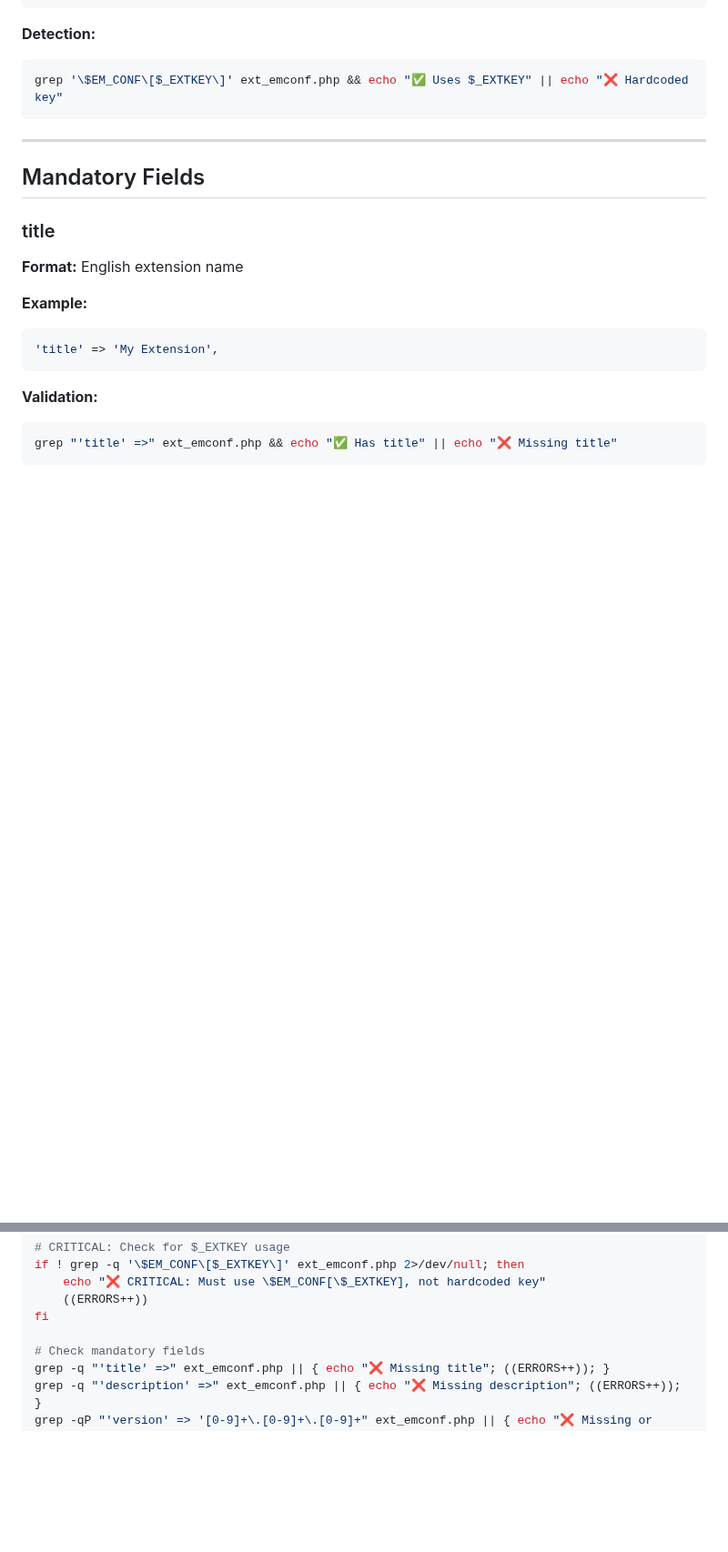
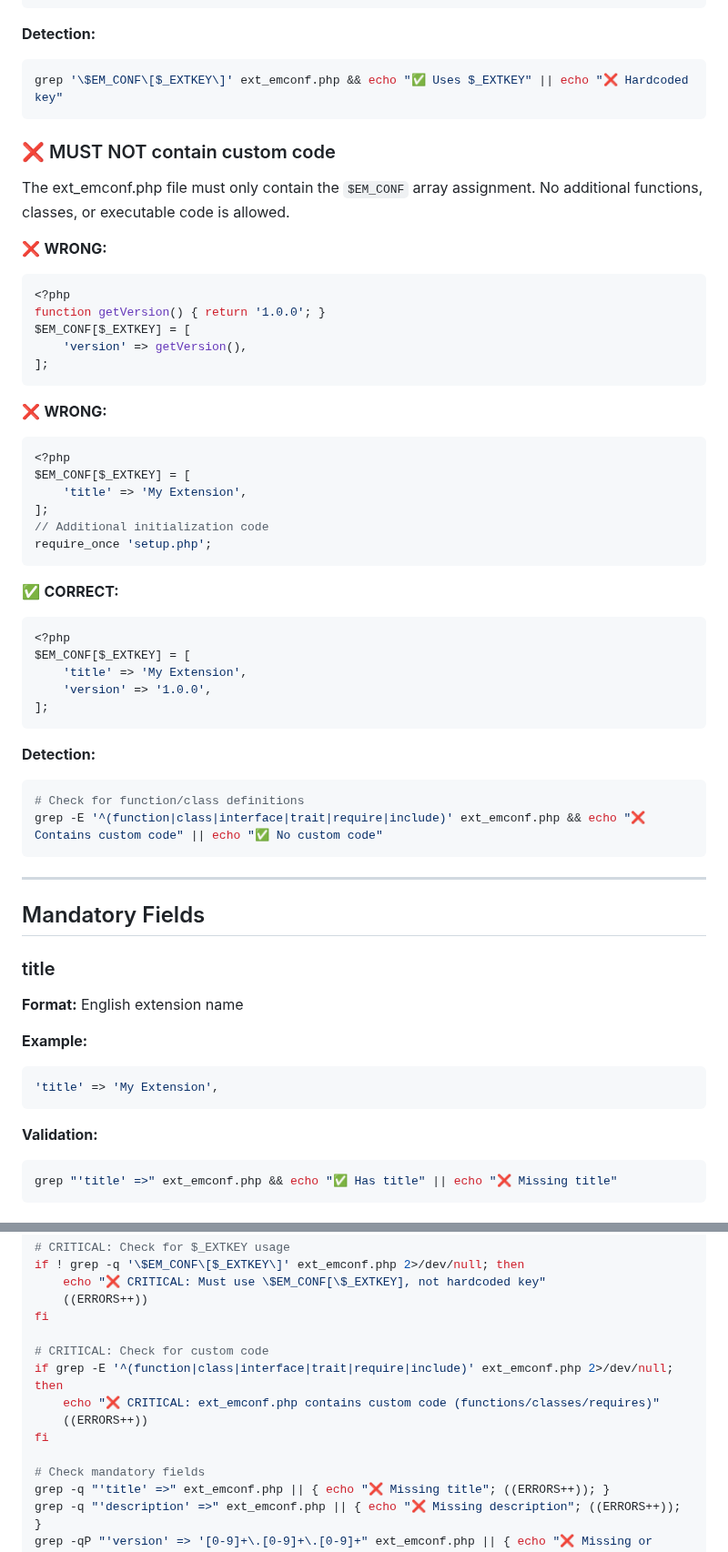
Before and after one commit to netresearch/typo3-conformance-skill, a Markdown page: references/ext-emconf-validation.md, 2 parts joined by grey strips. Shown at 91% size. Rendered like a GitHub page; blank space fills up the shorter version.

Commit message:
feat: add additional rules from official TYPO3 documentation
Added from docs.typo3.org/m/typo3/reference-coreapi:
- ext_emconf.php: MUST NOT contain custom code rule
- composer.json: require-dev and suggest fields
- composer.json: note about docs.typo3.org requirement
- composer.json: composer priority over ext_emconf.php
- Updated validation scripts with custom code check

````diff
--- a/references/ext-emconf-validation.md
+++ b/references/ext-emconf-validation.md
@@ -52,6 +52,44 @@ $EM_CONF[$_EXTKEY] = [
 **Detection:**
 ```bash
 grep '\$EM_CONF\[$_EXTKEY\]' ext_emconf.php && echo "✅ Uses $_EXTKEY" || echo "❌ Hardcoded key"
+```
+
+### ❌ MUST NOT contain custom code
+
+The ext_emconf.php file must only contain the `$EM_CONF` array assignment. No additional functions, classes, or executable code is allowed.
+
+❌ **WRONG:**
+```php
+<?php
+function getVersion() { return '1.0.0'; }
+$EM_CONF[$_EXTKEY] = [
+    'version' => getVersion(),
+];
+```
+
+❌ **WRONG:**
+```php
+<?php
+$EM_CONF[$_EXTKEY] = [
+    'title' => 'My Extension',
+];
+// Additional initialization code
+require_once 'setup.php';
+```
+
+✅ **CORRECT:**
+```php
+<?php
+$EM_CONF[$_EXTKEY] = [
+    'title' => 'My Extension',
+    'version' => '1.0.0',
+];
+```
+
+**Detection:**
+```bash
+# Check for function/class definitions
+grep -E '^(function|class|interface|trait|require|include)' ext_emconf.php && echo "❌ Contains custom code" || echo "✅ No custom code"
 ```
 
 ---
@@ -393,6 +431,12 @@ if ! grep -q '\$EM_CONF\[$_EXTKEY\]' ext_emconf.php 2>/dev/null; then
     ((ERRORS++))
 fi
 
+# CRITICAL: Check for custom code
+if grep -E '^(function|class|interface|trait|require|include)' ext_emconf.php 2>/dev/null; then
+    echo "❌ CRITICAL: ext_emconf.php contains custom code (functions/classes/requires)"
+    ((ERRORS++))
+fi
+
 # Check mandatory fields
 grep -q "'title' =>" ext_emconf.php || { echo "❌ Missing title"; ((ERRORS++)); }
 grep -q "'description' =>" ext_emconf.php || { echo "❌ Missing description"; ((ERRORS++)); }
````
Also changed, not shown: references/composer-validation.md (+29 -1 lines).
